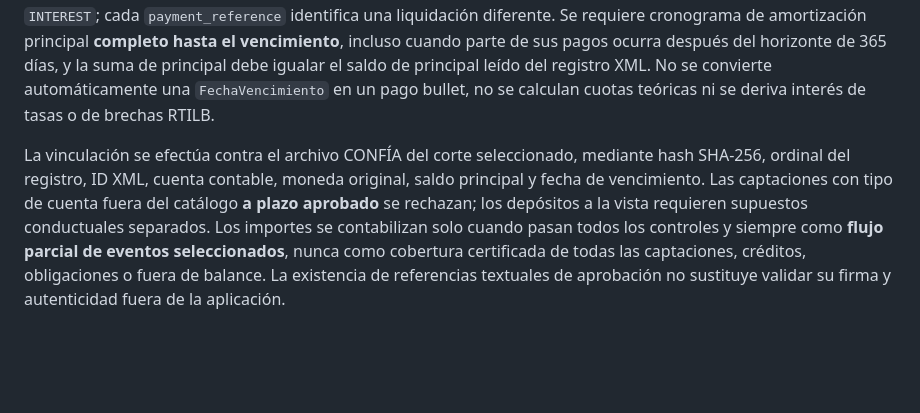
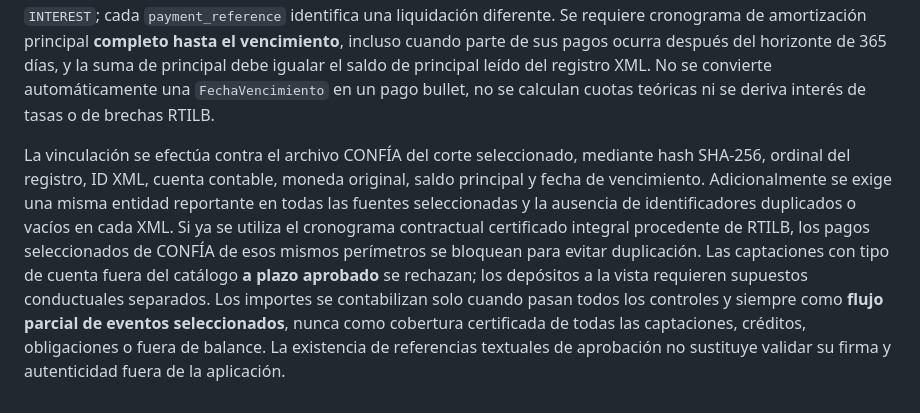
Before and after one commit to vernan2020/AIP-Enterprise, a Markdown page: docs/liquidity/SUGEF210_FLUJO_PROYECTADO_FUENTES_Y_SUPUESTOS.md, the part around the change. Drawn GitHub-style; blank space fills up the shorter version.

Commit message:
docs(liquidity): record cross-entity source blockers and RTILB duplicate cashflow exclusions

```diff
--- a/docs/liquidity/SUGEF210_FLUJO_PROYECTADO_FUENTES_Y_SUPUESTOS.md
+++ b/docs/liquidity/SUGEF210_FLUJO_PROYECTADO_FUENTES_Y_SUPUESTOS.md
@@ -71,4 +71,4 @@ El flujo PREVIEW admite un apartado opcional `xml_contractual_schedule` dentro d
 
 El CSV debe contener exactamente las columnas `source_key,source_ordinal,source_record_id,account_code,original_currency_code,currency,original_principal,maturity_date,payment_reference,payment_date,flow_type,amount,availability_reference`. Las fechas del CSV son ISO (`YYYY-MM-DD`) y los importes son decimales en la moneda original, sin colonizar. `flow_type` solo admite `PRINCIPAL` e `INTEREST`; cada `payment_reference` identifica una liquidación diferente. Se requiere cronograma de amortización principal **completo hasta el vencimiento**, incluso cuando parte de sus pagos ocurra después del horizonte de 365 días, y la suma de principal debe igualar el saldo de principal leído del registro XML. No se convierte automáticamente una `FechaVencimiento` en un pago bullet, no se calculan cuotas teóricas ni se deriva interés de tasas o de brechas RTILB.
 
-La vinculación se efectúa contra el archivo CONFÍA del corte seleccionado, mediante hash SHA-256, ordinal del registro, ID XML, cuenta contable, moneda original, saldo principal y fecha de vencimiento. Las captaciones con tipo de cuenta fuera del catálogo **a plazo aprobado** se rechazan; los depósitos a la vista requieren supuestos conductuales separados. Los importes se contabilizan solo cuando pasan todos los controles y siempre como **flujo parcial de eventos seleccionados**, nunca como cobertura certificada de todas las captaciones, créditos, obligaciones o fuera de balance. La existencia de referencias textuales de aprobación no sustituye validar su firma y autenticidad fuera de la aplicación.
+La vinculación se efectúa contra el archivo CONFÍA del corte seleccionado, mediante hash SHA-256, ordinal del registro, ID XML, cuenta contable, moneda original, saldo principal y fecha de vencimiento. Adicionalmente se exige una misma entidad reportante en todas las fuentes seleccionadas y la ausencia de identificadores duplicados o vacíos en cada XML. Si ya se utiliza el cronograma contractual certificado integral procedente de RTILB, los pagos seleccionados de CONFÍA de esos mismos perímetros se bloquean para evitar duplicación. Las captaciones con tipo de cuenta fuera del catálogo **a plazo aprobado** se rechazan; los depósitos a la vista requieren supuestos conductuales separados. Los importes se contabilizan solo cuando pasan todos los controles y siempre como **flujo parcial de eventos seleccionados**, nunca como cobertura certificada de todas las captaciones, créditos, obligaciones o fuera de balance. La existencia de referencias textuales de aprobación no sustituye validar su firma y autenticidad fuera de la aplicación.
```
